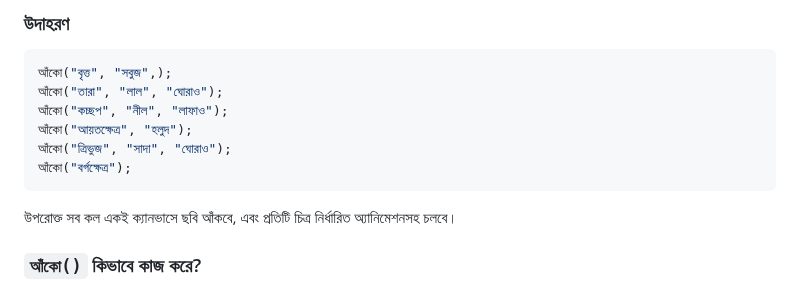
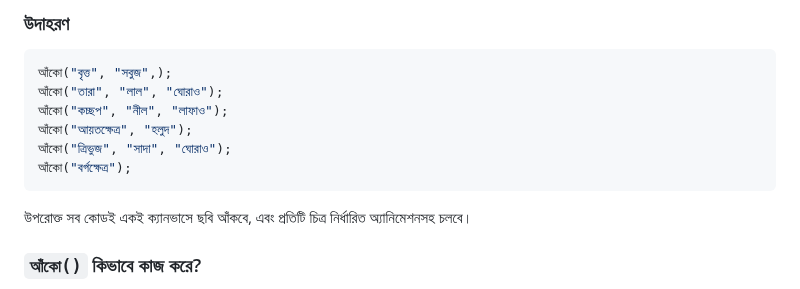
Before and after one commit to AnisurRahmanJU/bangla-code-runner, a Markdown page: docs/ছবি_আঁকা.md, the part around the change. Rendered like a GitHub page.

````diff
--- a/docs/ছবি_আঁকা.md
+++ b/docs/ছবি_আঁকা.md
@@ -62,7 +62,7 @@
 আঁকো("ত্রিভুজ", "সাদা", "ঘোরাও");
 আঁকো("বর্গক্ষেত্র");
 ```
-উপরোক্ত সব কল একই ক্যানভাসে ছবি আঁকবে, এবং প্রতিটি চিত্র নির্ধারিত অ্যানিমেশনসহ চলবে।
+উপরোক্ত সব কোডই একই ক্যানভাসে ছবি আঁকবে, এবং প্রতিটি চিত্র নির্ধারিত অ্যানিমেশনসহ চলবে।
 
 ### `আঁকো()` কিভাবে কাজ করে?
 
````
